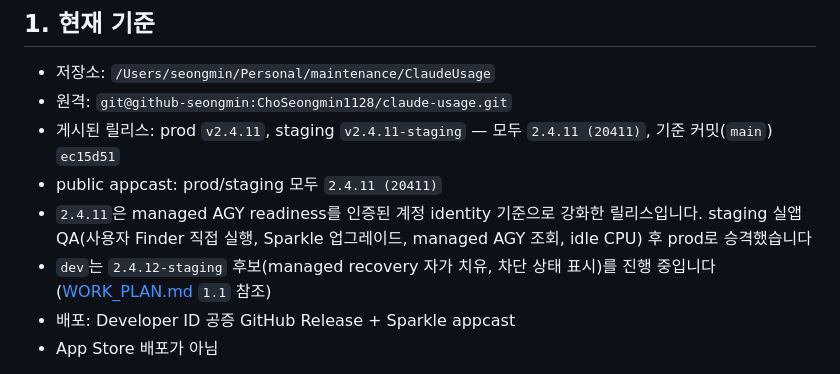
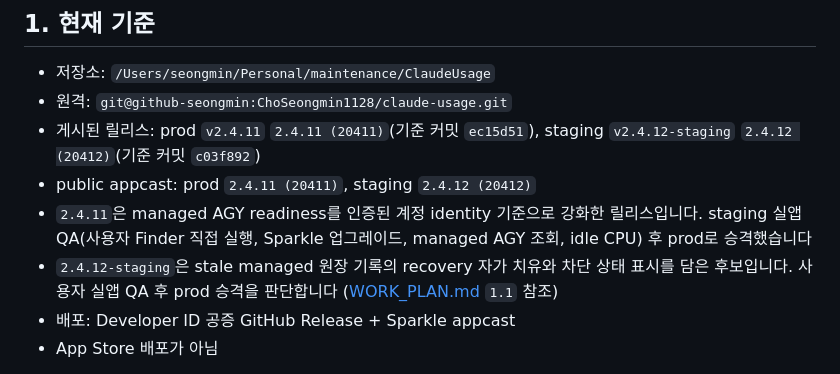
Before and after one commit to ChoSeongmin1128/claude-usage, a Markdown page: HANDOFF.md, the part around the change. GitHub-like rendering.

Commit message:
docs: v2.4.12-staging 게시 상태 반영

```diff
--- a/HANDOFF.md
+++ b/HANDOFF.md
@@ -10,14 +10,15 @@
 
 - 저장소: `/Users/seongmin/Personal/maintenance/ClaudeUsage`
 - 원격: `git@github-seongmin:ChoSeongmin1128/claude-usage.git`
-- 게시된 릴리스: prod `v2.4.11`, staging `v2.4.11-staging` — 모두
-  `2.4.11 (20411)`, 기준 커밋(`main`) `ec15d51`
-- public appcast: prod/staging 모두 `2.4.11 (20411)`
+- 게시된 릴리스: prod `v2.4.11` `2.4.11 (20411)`(기준 커밋 `ec15d51`),
+  staging `v2.4.12-staging` `2.4.12 (20412)`(기준 커밋 `c03f892`)
+- public appcast: prod `2.4.11 (20411)`, staging `2.4.12 (20412)`
 - `2.4.11`은 managed AGY readiness를 인증된 계정 identity 기준으로 강화한
   릴리스입니다. staging 실앱 QA(사용자 Finder 직접 실행, Sparkle
   업그레이드, managed AGY 조회, idle CPU) 후 prod로 승격했습니다
-- `dev`는 `2.4.12-staging` 후보(managed recovery 자가 치유, 차단 상태
-  표시)를 진행 중입니다 ([WORK_PLAN.md](WORK_PLAN.md) `1.1` 참조)
+- `2.4.12-staging`은 stale managed 원장 기록의 recovery 자가 치유와
+  차단 상태 표시를 담은 후보입니다. 사용자 실앱 QA 후 prod 승격을
+  판단합니다 ([WORK_PLAN.md](WORK_PLAN.md) `1.1` 참조)
 - 배포: Developer ID 공증 GitHub Release + Sparkle appcast
 - App Store 배포가 아님
 
```
Also changed, not shown: README.md (+1 -1 lines), WORK_PLAN.md (+6 -4 lines).
